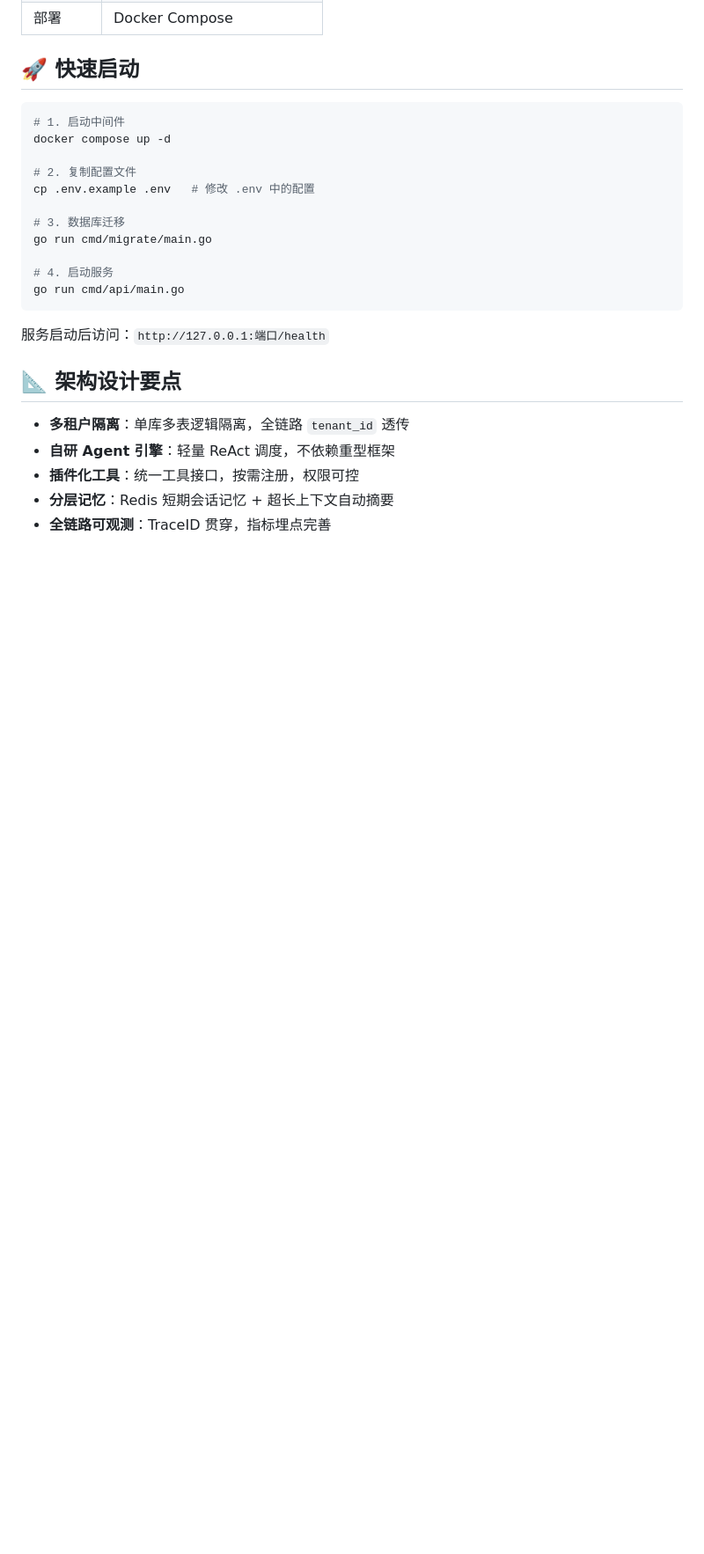
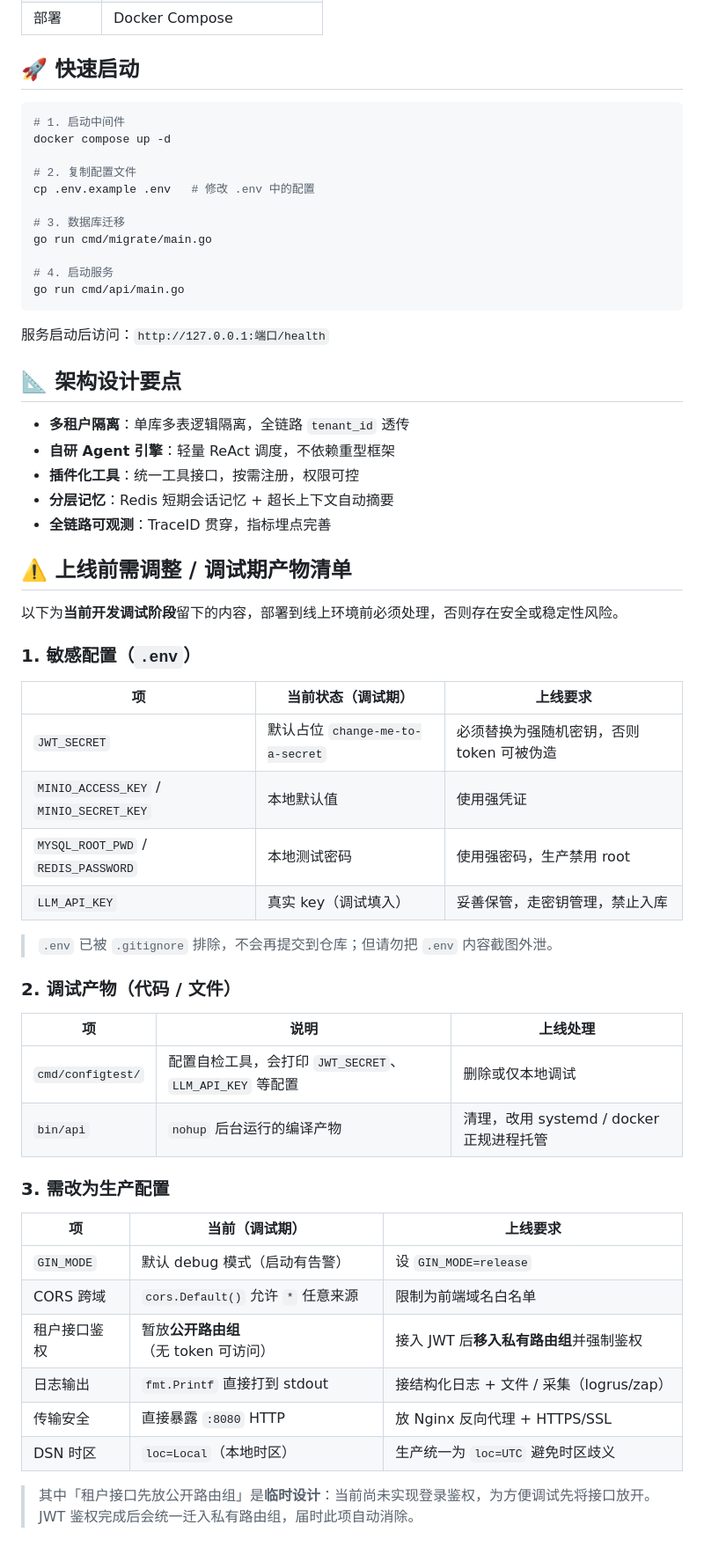
Before and after one commit to WWaynee/agent-platform, a Markdown page: README.md, the part around the change. Shown at 88% size. Drawn GitHub-style; blank space fills up the shorter version.

Commit message:
docs: 新增上线前需调整/调试期产物清单
- 敏感配置(.env): JWT_SECRET/MinIO/MySQL/Redis 密码、LLM_API_KEY
- 调试产物: cmd/configtest 工具、bin/api 编译产物
- 生产配置: GIN_MODE/CORS/租户接口鉴权/日志/HTTPS/DSN时区

```diff
--- a/README.md
+++ b/README.md
@@ -225,3 +225,35 @@ go run cmd/api/main.go
 - **插件化工具**：统一工具接口，按需注册，权限可控
 - **分层记忆**：Redis 短期会话记忆 + 超长上下文自动摘要
 - **全链路可观测**：TraceID 贯穿，指标埋点完善
+
+## ⚠️ 上线前需调整 / 调试期产物清单
+
+以下为**当前开发调试阶段**留下的内容，部署到线上环境前必须处理，否则存在安全或稳定性风险。
+
+### 1. 敏感配置（`.env`）
+| 项 | 当前状态（调试期）| 上线要求 |
+|----|------------------|---------|
+| `JWT_SECRET` | 默认占位 `change-me-to-a-secret` | 必须替换为强随机密钥，否则 token 可被伪造 |
+| `MINIO_ACCESS_KEY` / `MINIO_SECRET_KEY` | 本地默认值 | 使用强凭证 |
+| `MYSQL_ROOT_PWD` / `REDIS_PASSWORD` | 本地测试密码 | 使用强密码，生产禁用 root |
+| `LLM_API_KEY` | 真实 key（调试填入）| 妥善保管，走密钥管理，禁止入库 |
+
+> `.env` 已被 `.gitignore` 排除，不会再提交到仓库；但请勿把 `.env` 内容截图外泄。
+
+### 2. 调试产物（代码 / 文件）
+| 项 | 说明 | 上线处理 |
+|----|------|---------|
+| `cmd/configtest/` | 配置自检工具，会打印 `JWT_SECRET`、`LLM_API_KEY` 等配置 | 删除或仅本地调试 |
+| `bin/api` | `nohup` 后台运行的编译产物 | 清理，改用 systemd / docker 正规进程托管 |
+
+### 3. 需改为生产配置
+| 项 | 当前（调试期）| 上线要求 |
+|----|-------------|---------|
+| `GIN_MODE` | 默认 debug 模式（启动有告警）| 设 `GIN_MODE=release` |
+| CORS 跨域 | `cors.Default()` 允许 `*` 任意来源 | 限制为前端域名白名单 |
+| 租户接口鉴权 | 暂放**公开路由组**（无 token 可访问）| 接入 JWT 后**移入私有路由组**并强制鉴权 |
+| 日志输出 | `fmt.Printf` 直接打到 stdout | 接结构化日志 + 文件 / 采集（logrus/zap）|
+| 传输安全 | 直接暴露 `:8080` HTTP | 放 Nginx 反向代理 + HTTPS/SSL |
+| DSN 时区 | `loc=Local`（本地时区）| 生产统一为 `loc=UTC` 避免时区歧义 |
+
+> 其中「租户接口先放公开路由组」是**临时设计**：当前尚未实现登录鉴权，为方便调试先将接口放开。JWT 鉴权完成后会统一迁入私有路由组，届时此项自动消除。
```
